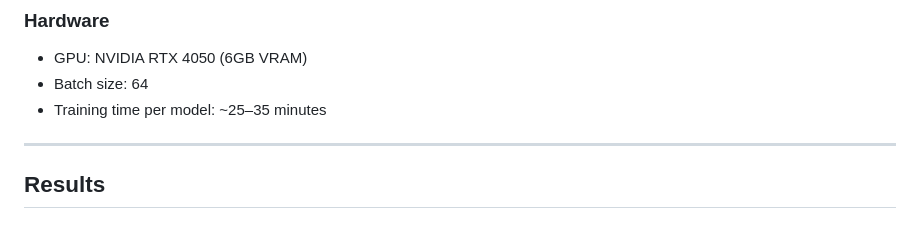
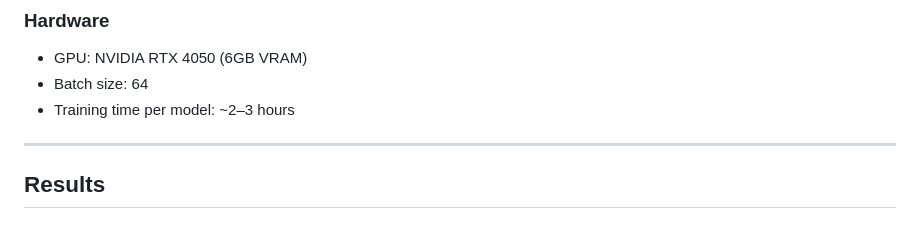
Before and after one commit to Vedavyas2005/cerevia, a Markdown page: README.md, the part around the change. Drawn GitHub-style.

```diff
--- a/README.md
+++ b/README.md
@@ -230,7 +230,7 @@ L_mixed = λ·L(yᵢ) + (1-λ)·L(yⱼ)
 
 - GPU: NVIDIA RTX 4050 (6GB VRAM)
 - Batch size: 64
-- Training time per model: ~25–35 minutes
+- Training time per model: ~2–3 hours
 
 ---
 
```
